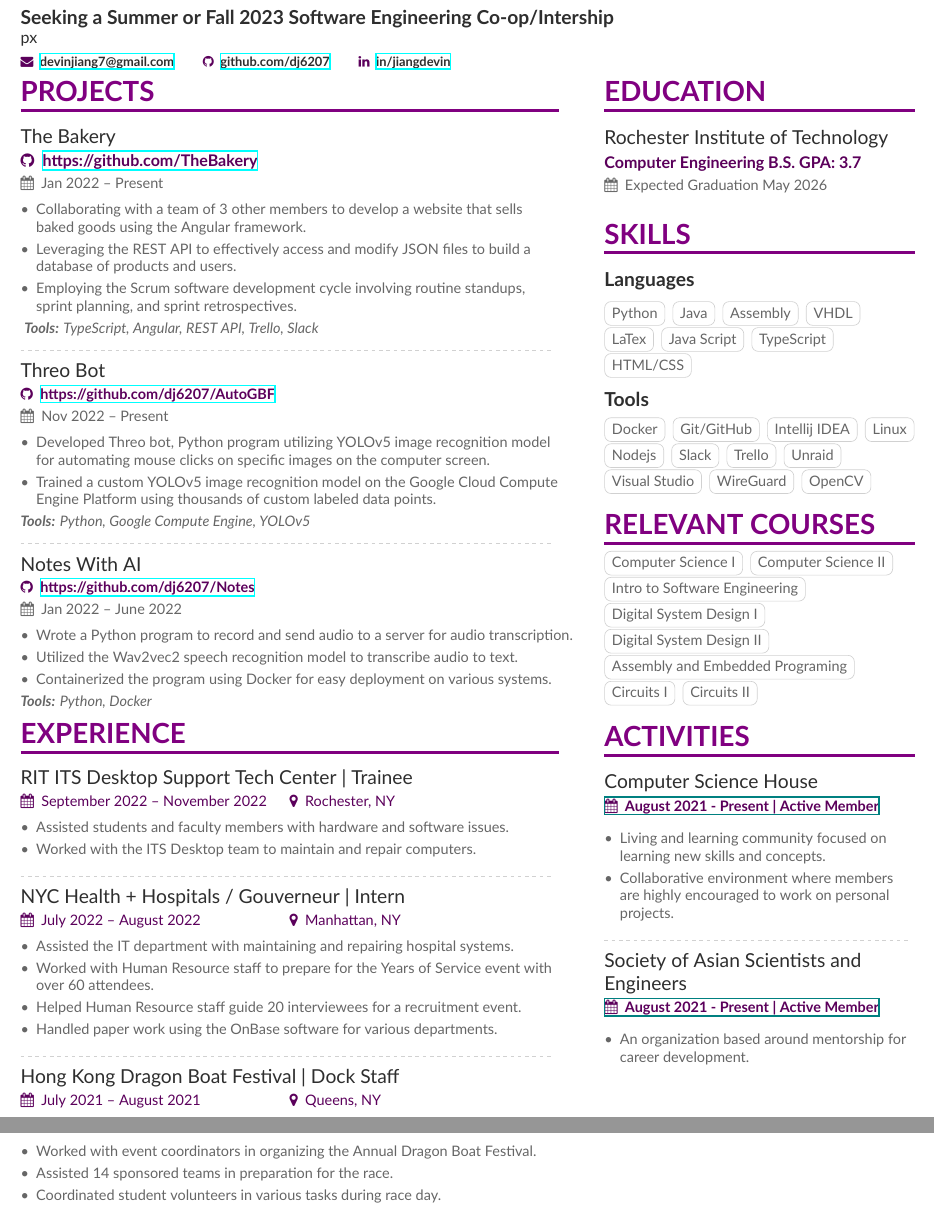
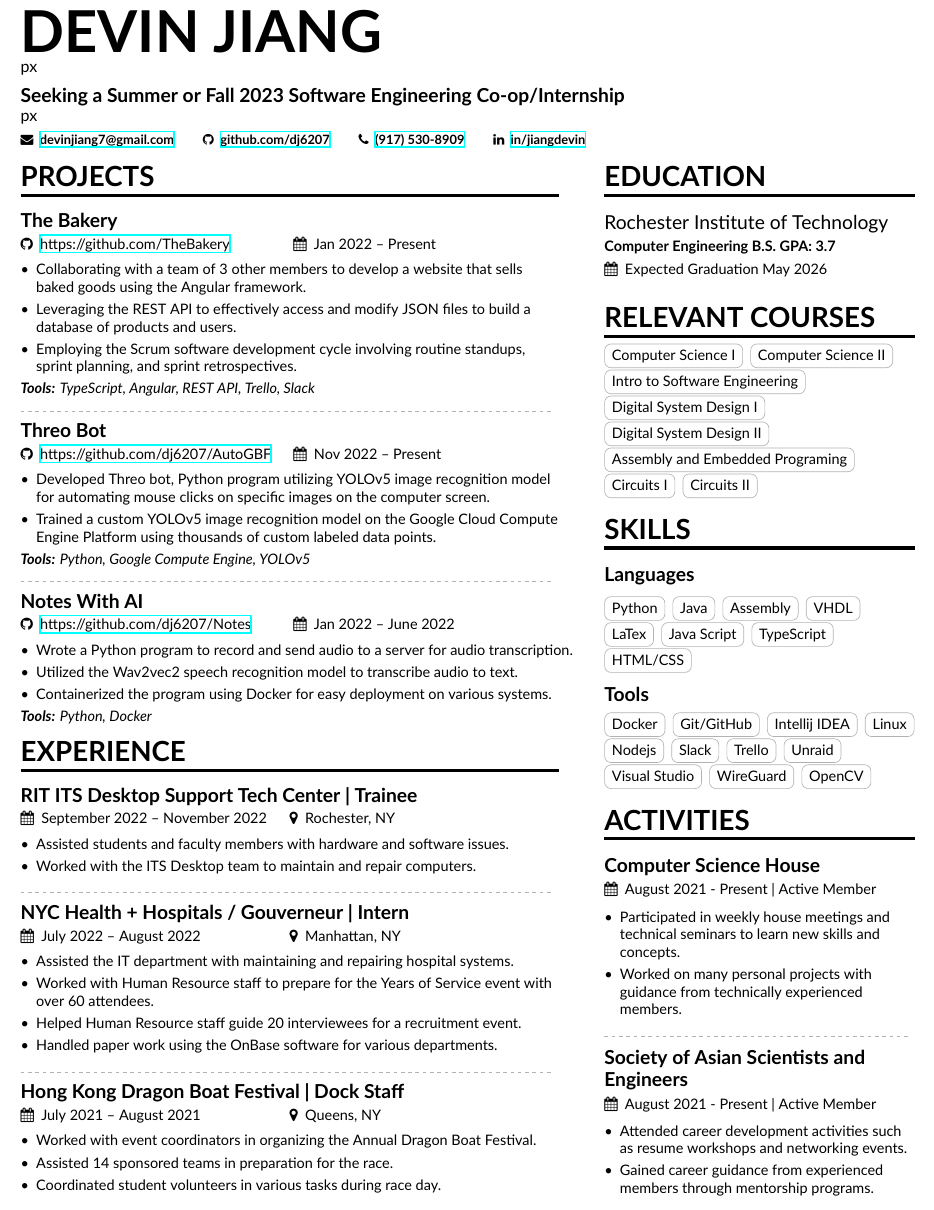
Before and after one commit to dj6207/latex, a LaTeX CV (resume-main/resume.tex, which reads resume-main/altacv.cls, resume-main/sidebar.tex): two parts of pages 1 and 2 of 2 before the commit and part of the page after it, the two joined at a grey line, cut at the place of the change. Compiled offline with XeLaTeX.

Commit message:
added more to activities and fixed a spacing issue

```diff
--- a/resume-main/altacv.cls
+++ b/resume-main/altacv.cls
@@ -288,8 +305,8 @@
 }
 
 
-\newcommand{\project}[2]{\cvevent{#1}{\href{#2}{\githubsymbol\hspace{1ex}#2}}{}{}}
-\newcommand{\noghproject}[2]{\cvevent{#1}{\href{#2}{\homepagesymbol\hspace{1ex}#2}}{}{}}
-\newcommand{\normalproject}[1]{\nothing{#1}{}{}}
+% \newcommand{\project}[2]{\cvevent{#1}{\href{#2}{\githubsymbol\hspace{1ex}#2}}{}{}}
+% \newcommand{\noghproject}[2]{\cvevent{#1}{\href{#2}{\homepagesymbol\hspace{1ex}#2}}{}{}}
+% \newcommand{\normalproject}[1]{\nothing{#1}{}{}}
 \newcommand{\normalactivity}[2]{\cvevent{#1}{\href{#2}{\faCalendar\hspace{0.5em}#2}}{}{}}
 % \newcommand{\normalexperience}[2]{\cvevent{#1}{\href{#2}{\faCalendar\hspace{0.5em} \faMapMarker\hspace{0.5em}#2}}{}{}}
--- a/resume-main/resume.tex
+++ b/resume-main/resume.tex
@@ -52,6 +39,8 @@
 % \setmainfont{Lato}
 
 % Change the colours if you want to
+\definecolor{Black}{HTML}{000000}
+
 \definecolor{LightGreen}{HTML}{90EE90}
 \definecolor{AccentGreen}{HTML}{339966}
 \definecolor{AcePurple}{HTML}{800080}
@@ -75,22 +61,14 @@
 
 \begin{document}
 \name{Devin Jiang}
-\tagline{Seeking a Summer or Fall 2023 Software Engineering Co-op/Intership}
+%\tagling{Seeking a Summer or Fall 2023 Data Engineering Co-op/Internship}
+%\tagling{Seeking a Summer or Fall 2023 Software Engineering Co-op/Internship}
+\tagline{Seeking a Summer or Fall 2023 Software Engineering Co-op/Internship}
 \personalinfo{%
-  % Not all of these are required!
-  % \medskip
-  % You can add your own with \printinfo{symbol}{detail}
   \email{devinjiang7@gmail.com}
-  % \email{devinjiang7@gmail.com}\\\smallskip
   \github{github.com/dj6207}
-  % \github{github.com/dj6207}\\\smallskip
-  % fix my github bruh
-  % \homepage{}\\\smallskip
-  % \phone{(917) 530-8909}\\\smallskip
+  \phone{(917) 530-8909}
   \linkedin{in/jiangdevin}
-  % \linkedin{in/jiangdevin}\\\smallskip
-  %% You MUST add the academicons option to \documentclass, then compile with LuaLaTeX or XeLaTeX, if you want to use \orcid or other academicons commands.
-%   \orcid{orcid.org/0000-0000-0000-0000}
 }
 
 %% Make the header extend all the way to the right, if you want.
@@ -106,20 +84,29 @@
 %% You can always just use \marginpar{...} if you do
 %% not need to align the top of the contents to any
 %% \cvsection title in the "main" bar.
+\medskip
 
 \cvsection[sidebar]{Projects}
 
-\cvevent{The Bakery}{\githubsymbol\hspace{1ex}\href{https://github.com/RIT-SWEN-261-04/team-project-2225-swen-261-04-c-bakery}{https://github.com/TheBakery}}{Jan 2022 -- Present}{}
+\cvproject{\textbf{The Bakery}}{\href{https://github.com/RIT-SWEN-261-04/team-project-2225-swen-261-04-c-bakery}{https://github.com/TheBakery}}{Jan 2022 -- Present}
 \begin{itemize}
   \item Collaborating with a team of 3 other members to develop a website that sells baked goods using the Angular framework.
   \item Leveraging the REST API to effectively access and modify JSON files to build a database of products and users.
   \item Employing the Scrum software development cycle involving routine standups, sprint planning, and sprint retrospectives.
-\end{itemize}\
+\end{itemize}
 \textit{\textbf{Tools:} TypeScript, Angular, REST API, Trello, Slack}
+
+% \cvevent{The Bakery}{\githubsymbol\hspace{1ex}\href{https://github.com/RIT-SWEN-261-04/team-project-2225-swen-261-04-c-bakery}{https://github.com/TheBakery}}{Jan 2022 -- Present}{}
+% \begin{itemize}
+%   \item Collaborating with a team of 3 other members to develop a website that sells baked goods using the Angular framework.
+%   \item Leveraging the REST API to effectively access and modify JSON files to build a database of products and users.
+%   \item Employing the Scrum software development cycle involving routine standups, sprint planning, and sprint retrospectives.
+% \end{itemize}\
+% \textit{\textbf{Tools:} TypeScript, Angular, REST API, Trello, Slack}
 
 \divider
 
-\cvevent{Threo Bot}{\githubsymbol\hspace{1ex}\href{https://github.com/dj6207/AutoGBF}{https://github.com/dj6207/AutoGBF}}{Nov 2022 -- Present}{}
+\cvproject{\textbf{Threo Bot}}{\href{https://github.com/dj6207/AutoGBF}{https://github.com/dj6207/AutoGBF}}{Nov 2022 -- Present}
 \begin{itemize}
   % \item Wrote a Python program to execute a series of mouse and keyboard inputs to automate repetitive tasks
   \item Developed Threo bot, Python program utilizing YOLOv5 image recognition model for automating mouse clicks on specific images on the computer screen.
@@ -176,13 +173,21 @@
 
 \divider
 
-\cvevent{Notes With AI}{\githubsymbol\hspace{1ex}\href{https://github.com/dj6207/notes}{https://github.com/dj6207/Notes}}{Jan 2022 -- June 2022}{}
+\cvproject{\textbf{Notes With AI}}{\href{https://github.com/dj6207/notes}{https://github.com/dj6207/Notes}}{Jan 2022 -- June 2022}
 \begin{itemize}
   \item Wrote a Python program to record and send audio to a server for audio transcription.
   \item Utilized the Wav2vec2 speech recognition model to transcribe audio to text.
   \item Containerized the program using Docker for easy deployment on various systems.
 \end{itemize}
 \textit{\textbf{Tools:} Python, Docker}
+
+% \cvevent{Notes With AI}{\githubsymbol\hspace{1ex}\href{https://github.com/dj6207/notes}{https://github.com/dj6207/Notes}}{Jan 2022 -- June 2022}{}
+% \begin{itemize}
+%   \item Wrote a Python program to record and send audio to a server for audio transcription.
+%   \item Utilized the Wav2vec2 speech recognition model to transcribe audio to text.
+%   \item Containerized the program using Docker for easy deployment on various systems.
+% \end{itemize}
+% \textit{\textbf{Tools:} Python, Docker}
 
 % \divider
 
@@ -195,7 +200,8 @@
 % \end{itemize}
 % \textit{\textbf{Tools:} Java, JavaFX}
 
-\smallskip
+% \smallskip
+\medskip
 
 % \cvsection{Activities}
 
@@ -251,7 +257,7 @@
 
 % \divider
 
-\cvexperience{Hong Kong Dragon Boat Festival | Dock Staff}{July 2021 -- August 2021}{Queens, NY}
+\cvexperience{\textbf{Hong Kong Dragon Boat Festival | Dock Staff}}{July 2021 -- August 2021}{Queens, NY}
 \begin{itemize}
   \item Worked with event coordinators in organizing the Annual Dragon Boat Festival.
   \item Assisted 14 sponsored teams in preparation for the race.
--- a/resume-main/sidebar.tex
+++ b/resume-main/sidebar.tex
@@ -6,42 +6,6 @@
 
 \cvsection{Education}
 \cvevent{Rochester Institute of Technology}{Computer Engineering B.S. GPA: 3.7}{Expected Graduation May 2026}{}
-
-\medskip
-
-\cvsection{Skills}
-\cvsubsection{Languages}
-\cvtag{Python}
-\cvtag{Java}
-\cvtag{Assembly}
-\cvtag{VHDL}
-\cvtag{LaTex}
-\cvtag{Java Script}
-\cvtag{TypeScript}
-\cvtag{HTML/CSS}
-
-\smallskip
-\smallskip
-
-\cvsubsection{Tools}
-\cvtag{Docker}
-\cvtag{Git/GitHub}
-\cvtag{Intellij IDEA}
-\cvtag{Linux}
-\cvtag{Nodejs}
-\cvtag{Slack}
-\cvtag{Trello}
-\cvtag{Unraid}
-\cvtag{Visual Studio}
-\cvtag{WireGuard}
-\cvtag{OpenCV}
-
-% \cvtag{GitHub}
-% \cvtag{MongoDB}
-
-%% Yeah I didn't spend too much time making all the
-%% spacing consistent... sorry. Use \smallskip, \medskip,
-%% \bigskip, \vpsace etc to make ajustments.
 
 \medskip
 
@@ -65,17 +29,89 @@
 
 \medskip
 
+\cvsection{Skills}
+\cvsubsection{Languages}
+\cvtag{Python}
+\cvtag{Java}
+\cvtag{Assembly}
+\cvtag{VHDL}
+\cvtag{LaTex}
+\cvtag{Java Script}
+\cvtag{TypeScript}
+\cvtag{HTML/CSS}
+
+% \smallskip
+% \smallskip
+\medskip
+
+\cvsubsection{Tools}
+\cvtag{Docker}
+\cvtag{Git/GitHub}
+\cvtag{Intellij IDEA}
+\cvtag{Linux}
+\cvtag{Nodejs}
+\cvtag{Slack}
+\cvtag{Trello}
+\cvtag{Unraid}
+\cvtag{Visual Studio}
+\cvtag{WireGuard}
+\cvtag{OpenCV}
+
+% \cvtag{GitHub}
+% \cvtag{MongoDB}
+
+%% Yeah I didn't spend too much time making all the
+%% spacing consistent... sorry. Use \smallskip, \medskip,
+%% \bigskip, \vpsace etc to make ajustments.
+
+% \medskip
+
+% \cvsection{Relevant Courses}
+% % \begin{description}
+% %   \item Computer Science I
+% %   \item Computer Science II
+% %   \item Digital System Design I
+% %   \item Assembly and Embedded Programing
+% %   \item Discrete Math
+% %   \item Circuits I
+% % \end{description}
+% \cvtag{Computer Science I}
+% \cvtag{Computer Science II}
+% \cvtag{Intro to Software Engineering}
+% \cvtag{Digital System Design I}
+% \cvtag{Digital System Design II}
+% \cvtag{Assembly and Embedded Programing}
+% \cvtag{Circuits I}
+% \cvtag{Circuits II}
+
+\medskip
+
 \cvsection{Activities}
 
-\normalactivity{Computer Science House}{August 2021 - Present | Active Member}
+\activity{\textbf{Computer Science House}}{August 2021 - Present | Active Member}
 \begin{itemize}
-  \item Living and learning community focused on learning new skills and concepts.
-  \item Collaborative environment where members are highly encouraged to work on personal projects.
+  \item Participated in weekly house meetings and technical seminars to learn new skills and concepts.
+  \item Worked on many personal projects with guidance from technically experienced members.
+  % \item Living and learning community focused on learning new skills and concepts.
+  % \item Collaborative environment where members are highly encouraged to work on personal projects.
 \end{itemize}
+
+% \normalactivity{Computer Science House}{August 2021 - Present | Active Member}
+% \begin{itemize}
+%   \item Living and learning community focused on learning new skills and concepts.
+%   \item Collaborative environment where members are highly encouraged to work on personal projects.
+% \end{itemize}
 
 \divider
 
-\normalactivity{Society of Asian Scientists and Engineers}{August 2021 - Present | Active Member}
+\activity{\textbf{Society of Asian Scientists and Engineers}}{August 2021 - Present | Active Member}
 \begin{itemize}
-    \item An organization based around mentorship for career development.
+  \item Attended career development activities such as resume workshops and networking events.
+  \item Gained career guidance from experienced members through mentorship programs.
+  % \item An organization based around mentorship for career development.
 \end{itemize}
+
+% \normalactivity{Society of Asian Scientists and Engineers}{August 2021 - Present | Active Member}
+% \begin{itemize}
+%     \item An organization based around mentorship for career development.
+% \end{itemize}
```
Also changed, not shown: resume-main/resume.pdf, resume-main/altacv.cls (19 more changed lines), resume-main/resume.tex (40 more changed lines).
